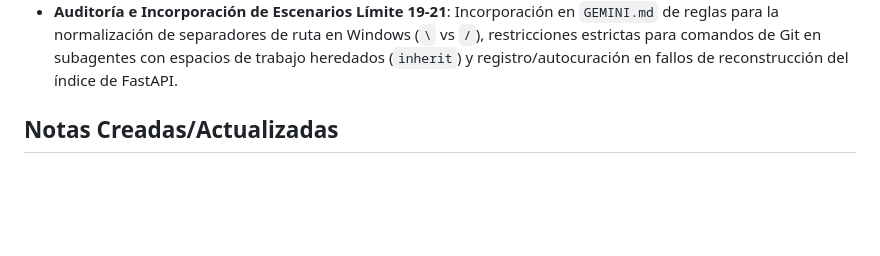
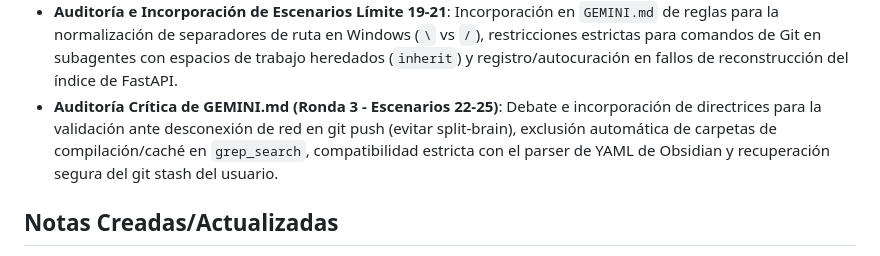
Before and after one commit to stoica25-byte/second-brain, a Markdown page: vault/journal/Sesion Desarrollo Second Brain 2026-06-10.md, the part around the change. GitHub-like rendering; blank space fills up the shorter version.

Commit message:
docs: registrar Ronda 3 de auditoria critica de GEMINI.md

```diff
--- a/vault/journal/Sesion Desarrollo Second Brain 2026-06-10.md
+++ b/vault/journal/Sesion Desarrollo Second Brain 2026-06-10.md
@@ -32,6 +32,7 @@ Resolución de desconexiones periódicas e inactividad en el stream del debate d
 - **Robustecimiento y Auditoría de Reglas de GEMINI.md**: Ampliación de las reglas globales para resolver escenarios límite de concurrencia de ficheros (bloqueo optimista), fin de línea CRLF/LF en Windows, herencia de reglas en subagentes, exclusión de archivos no-texto, y limpieza automática de ficheros de conflicto en Obsidian.
 - **Auditoría Crítica de GEMINI.md (Escenarios Límite 15-18)**: Debate e incorporación en `GEMINI.md` de protocolos estrictos para gestionar codificaciones UTF-16, procesos huérfanos durante handoffs, fallos completos de permisos en Vault/Fallback y loops artificiales por autoguardado en Obsidian.
 - **Auditoría e Incorporación de Escenarios Límite 19-21**: Incorporación en `GEMINI.md` de reglas para la normalización de separadores de ruta en Windows (`\` vs `/`), restricciones estrictas para comandos de Git en subagentes con espacios de trabajo heredados (`inherit`) y registro/autocuración en fallos de reconstrucción del índice de FastAPI.
+- **Auditoría Crítica de GEMINI.md (Ronda 3 - Escenarios 22-25)**: Debate e incorporación de directrices para la validación ante desconexión de red en git push (evitar split-brain), exclusión automática de carpetas de compilación/caché en `grep_search`, compatibilidad estricta con el parser de YAML de Obsidian y recuperación segura del git stash del usuario.
 
 ## Notas Creadas/Actualizadas
 - [[Antigravity OS - Futuras Ideas y Arquitectura]] (Borrador de ideas)
```
